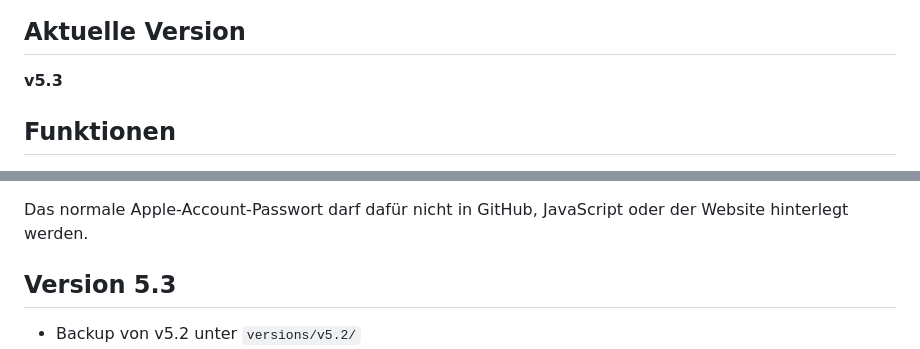
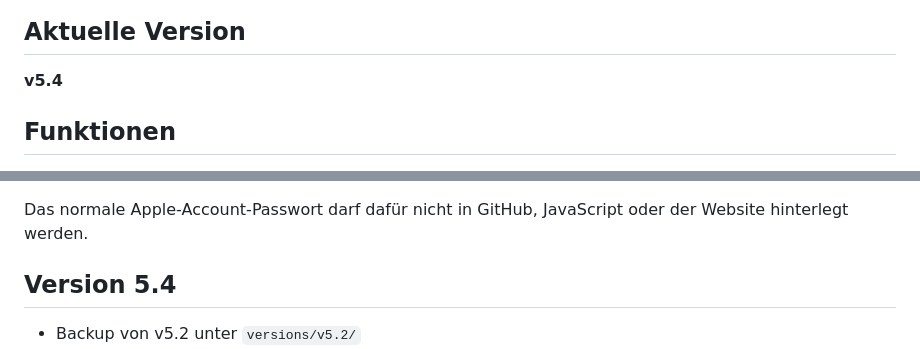
Before and after one commit to LordLOLQDH/KDS-AI, a Markdown page: README.md, 2 parts joined by grey strips. Rendered like a GitHub page.

Commit message:
docs: update KDS AI version to 5.4

```diff
--- a/README.md
+++ b/README.md
@@ -6,7 +6,7 @@ Ein KI-gestützter Assistent für KDS.
 
 ## Aktuelle Version
 
-**v5.3**
+**v5.4**
 
 ## Funktionen
 
@@ -107,7 +107,7 @@ In Supabase müssen für die Edge Function `kds-contact-email` diese Secrets hin
 
 Das normale Apple-Account-Passwort darf dafür nicht in GitHub, JavaScript oder der Website hinterlegt werden.
 
-## Version 5.3
+## Version 5.4
 
 - Backup von v5.2 unter `versions/v5.2/`
 - Automatische Erkennung konkreter Kunden-/Projektanfragen
```
